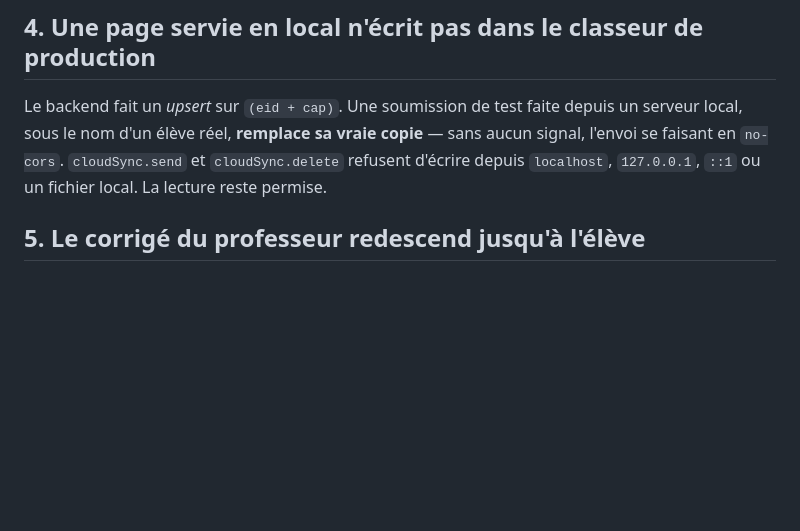
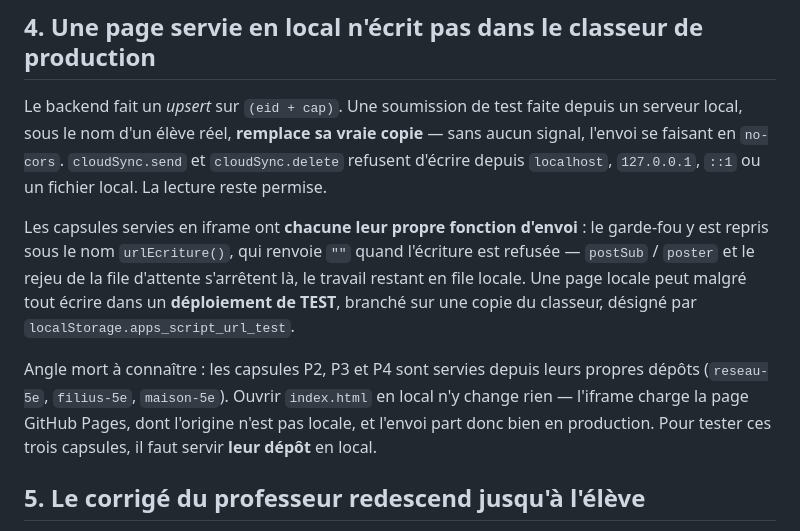
Before and after one commit to blanchardromain-cyber/technologie-stpierre, a Markdown page: CLAUDE.md, the part around the change. Rendered like a GitHub page; blank space fills up the shorter version.

Commit message:
CLAUDE.md : la règle 4 vaut aussi pour les capsules en iframe
La règle ne parlait que de cloudSync.send / cloudSync.delete ; les capsules ont
leur propre fonction d'envoi, désormais protégée par urlEcriture(). On note aussi
l'angle mort : les capsules P2, P3 et P4 étant servies depuis leurs dépôts
GitHub Pages, ouvrir index.html en local ne les met pas en local pour autant.

Co-Authored-By: Claude Opus 5 <noreply@anthropic.com>

```diff
--- a/CLAUDE.md
+++ b/CLAUDE.md
@@ -69,6 +69,19 @@ aucun signal, l'envoi se faisant en `no-cors`. `cloudSync.send` et
 `cloudSync.delete` refusent d'écrire depuis `localhost`, `127.0.0.1`, `::1` ou un
 fichier local. La lecture reste permise.
 
+Les capsules servies en iframe ont **chacune leur propre fonction d'envoi** : le
+garde-fou y est repris sous le nom `urlEcriture()`, qui renvoie `""` quand
+l'écriture est refusée — `postSub` / `poster` et le rejeu de la file d'attente
+s'arrêtent là, le travail restant en file locale. Une page locale peut malgré tout
+écrire dans un **déploiement de TEST**, branché sur une copie du classeur, désigné
+par `localStorage.apps_script_url_test`.
+
+Angle mort à connaître : les capsules P2, P3 et P4 sont servies depuis leurs
+propres dépôts (`reseau-5e`, `filius-5e`, `maison-5e`). Ouvrir `index.html` en
+local n'y change rien — l'iframe charge la page GitHub Pages, dont l'origine n'est
+pas locale, et l'envoi part donc bien en production. Pour tester ces trois
+capsules, il faut servir **leur dépôt** en local.
+
 ## 5. Le corrigé du professeur redescend jusqu'à l'élève
 
 Le travail ne doit pas circuler dans un seul sens. Une fois la copie validée,
```
